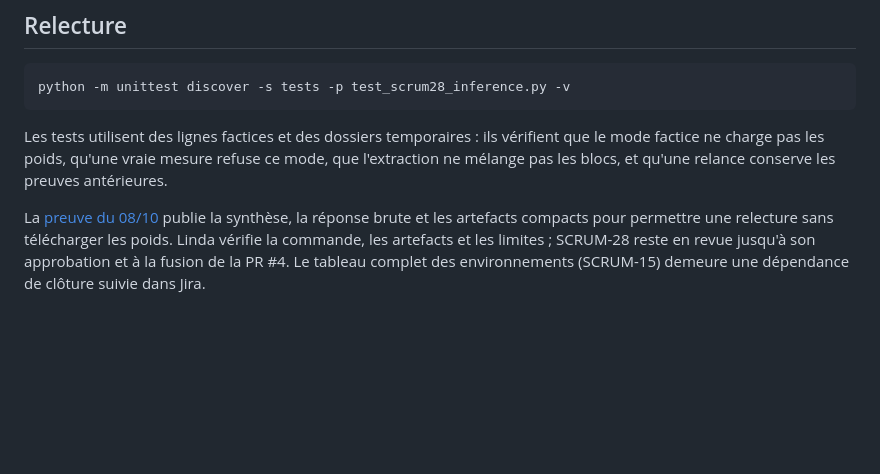
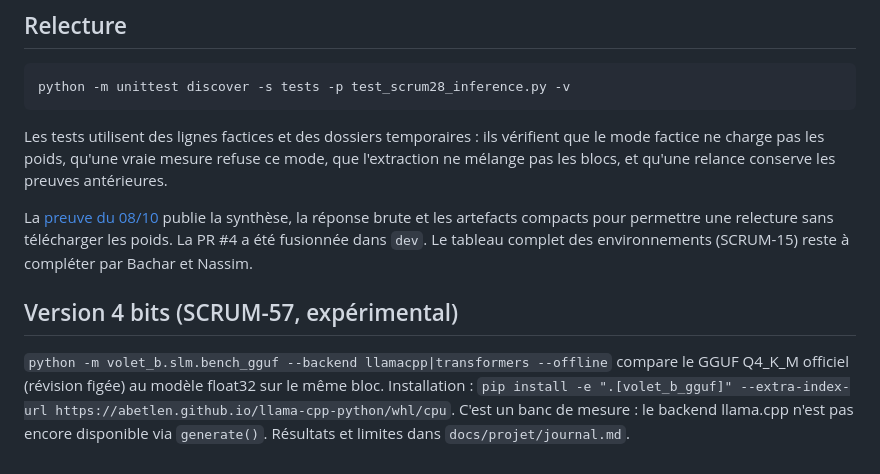
Before and after one commit to LindaBOUKHIT/TeamAI, a Markdown page: volet_b/slm/README.md, the part around the change. GitHub-like rendering; blank space fills up the shorter version.

Commit message:
SCRUM-57: documente le banc GGUF et corrige le lien vers la preuve SCRUM-28

```diff
--- a/volet_b/slm/README.md
+++ b/volet_b/slm/README.md
@@ -69,4 +69,8 @@ python -m unittest discover -s tests -p test_scrum28_inference.py -v
 
 Les tests utilisent des lignes factices et des dossiers temporaires : ils vérifient que le mode factice ne charge pas les poids, qu'une vraie mesure refuse ce mode, que l'extraction ne mélange pas les blocs, et qu'une relance conserve les preuves antérieures.
 
-La [preuve du 08/10](../../eval/results/SCRUM-28/README.md) publie la synthèse, la réponse brute et les artefacts compacts pour permettre une relecture sans télécharger les poids. Linda vérifie la commande, les artefacts et les limites ; SCRUM-28 reste en revue jusqu'à son approbation et à la fusion de la PR #4. Le tableau complet des environnements (SCRUM-15) demeure une dépendance de clôture suivie dans Jira.
+La [preuve du 08/10](../../../eval/results/SCRUM-28/README.md) publie la synthèse, la réponse brute et les artefacts compacts pour permettre une relecture sans télécharger les poids. La PR #4 a été fusionnée dans `dev`. Le tableau complet des environnements (SCRUM-15) reste à compléter par Bachar et Nassim.
+
+## Version 4 bits (SCRUM-57, expérimental)
+
+`python -m volet_b.slm.bench_gguf --backend llamacpp|transformers --offline` compare le GGUF Q4_K_M officiel (révision figée) au modèle float32 sur le même bloc. Installation : `pip install -e ".[volet_b_gguf]" --extra-index-url https://abetlen.github.io/llama-cpp-python/whl/cpu`. C'est un banc de mesure : le backend llama.cpp n'est pas encore disponible via `generate()`. Résultats et limites dans `docs/projet/journal.md`.
```
